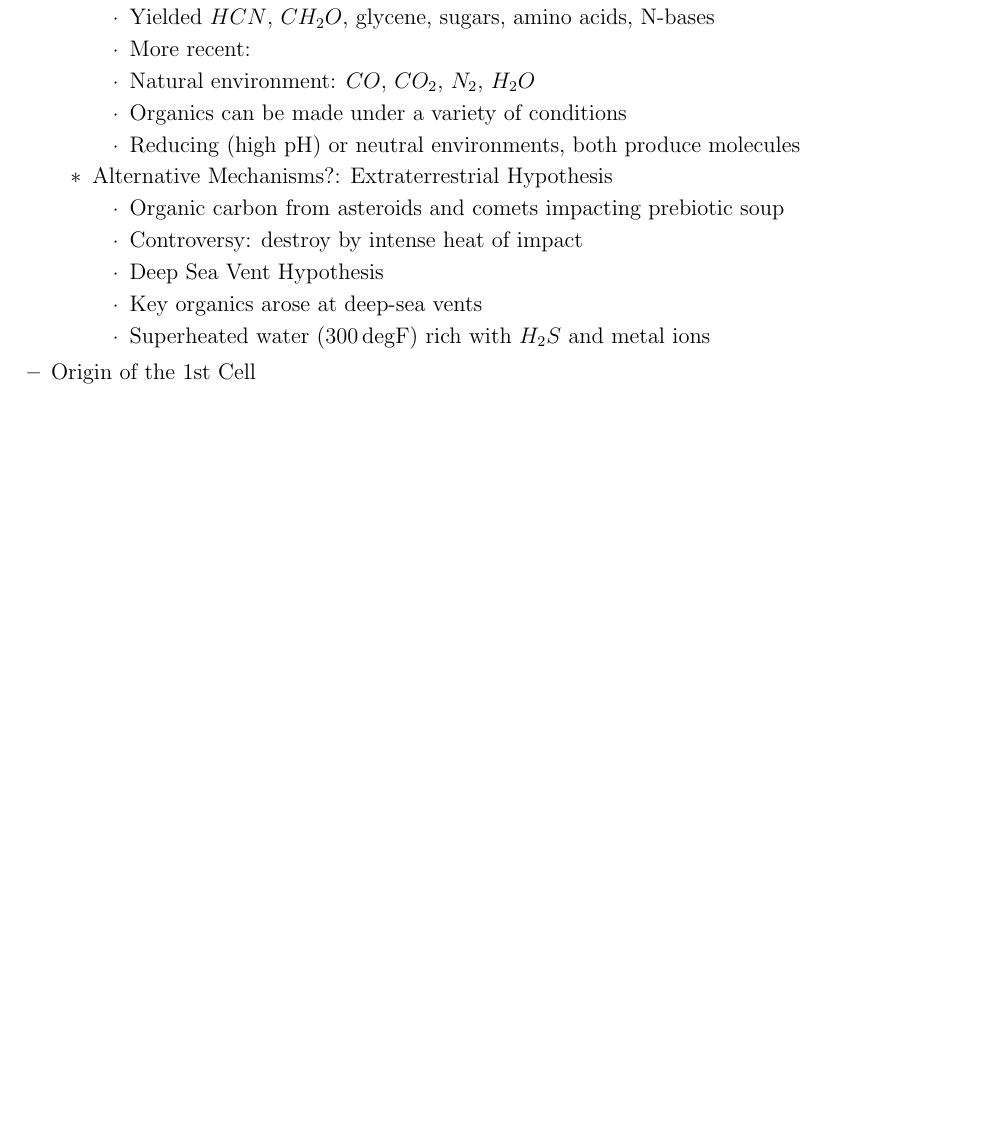
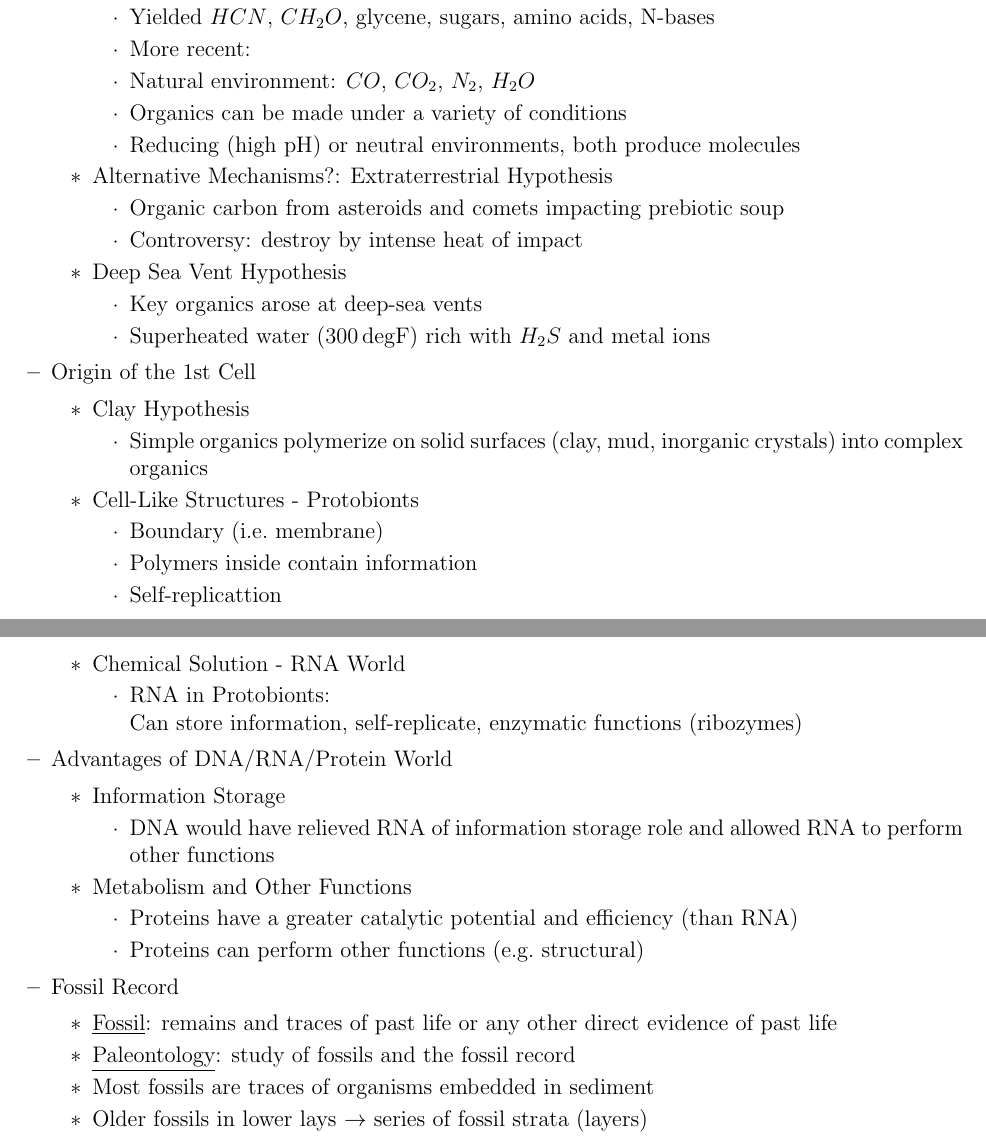
Before and after one commit to morgannmccarty/Notes, a LaTeX document (General Biology 2/Lecture-1.tex): part of page 3 of 3 before the commit and two parts of pages 3 and 4 of 4 after it, the two joined at a grey line, cut so that both start at the same text, the shorter picture padded with empty space. Compiled offline with pdfLaTeX.

Commit message:
General Biology 2 Lecture-1 Complete

```diff
--- a/General Biology 2/Lecture-1.tex
+++ b/General Biology 2/Lecture-1.tex
@@ -164,12 +164,50 @@
                 \begin{itemize}
                     \item Organic carbon from asteroids and comets impacting prebiotic soup
                     \item Controversy: destroy by intense heat of impact
-                    \item Deep Sea Vent Hypothesis
+                \end{itemize}
+                \item Deep Sea Vent Hypothesis
+                \begin{itemize}
                     \item Key organics arose at deep-sea vents
                     \item Superheated water ($300\deg$F) rich with $H_2S$ and metal ions
                 \end{itemize}
             \end{itemize}
             \item Origin of the 1st Cell
+            \begin{itemize}
+                \item Clay Hypothesis
+                \begin{itemize}
+                    \item Simple organics polymerize on solid surfaces (clay, mud, inorganic crystals) into complex organics
+                \end{itemize}
+                \item Cell-Like Structures - Protobionts
+                \begin{itemize}
+                    \item Boundary (i.e.\ membrane)
+                    \item Polymers inside contain information
+                    \item Self-replicattion
+                \end{itemize}
+                \item Chemical Solution - RNA World
+                \begin{itemize}
+                    \item RNA in Protobionts: \\
+                        Can store information, self-replicate, enzymatic functions (ribozymes)
+                \end{itemize}
+            \end{itemize}
+            \item Advantages of DNA/RNA/Protein World
+            \begin{itemize}
+                \item Information Storage
+                \begin{itemize}
+                    \item DNA would have relieved RNA of information storage role and allowed RNA to perform other functions
+                \end{itemize}
+                \item Metabolism and Other Functions
+                \begin{itemize}
+                    \item Proteins have a greater catalytic potential and efficiency (than RNA)
+                    \item Proteins can perform other functions (e.g.\ structural)
+                \end{itemize}
+            \end{itemize}
+            \item Fossil Record
+            \begin{itemize}
+                \item \underline{Fossil}: remains and traces of past life or any other direct evidence of past life
+                \item \underline{Paleontology}: study of fossils and the fossil record
+                \item Most fossils are traces of organisms embedded in sediment
+                \item Older fossils in lower lays $\rightarrow$ series of fossil strata (layers)
+            \end{itemize}
         \end{itemize}
     \end{itemize}
 \end{document}
```
Also changed, not shown: General Biology 2/Lecture-1.pdf.
